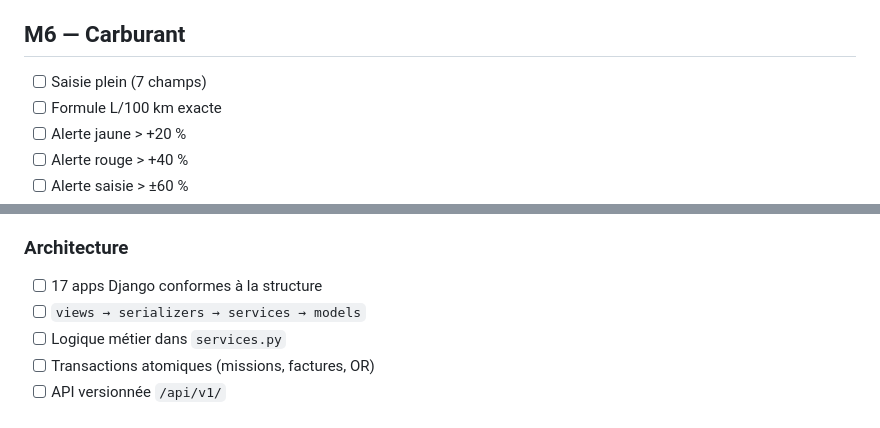
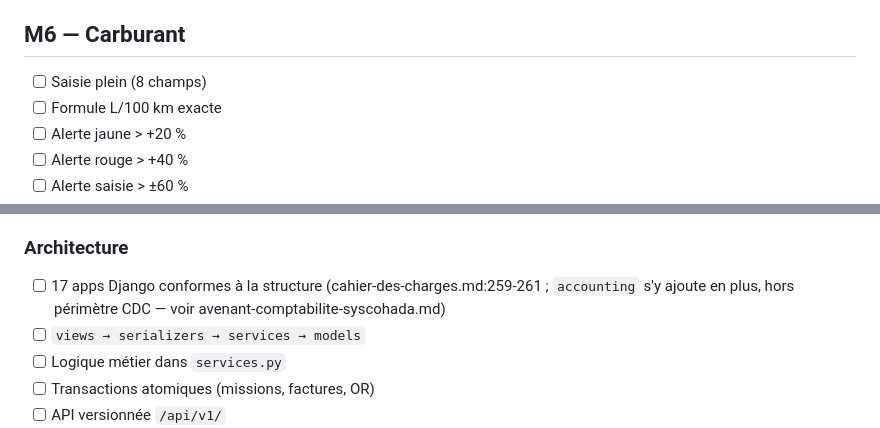
Before and after one commit to AFAQSUCA/erp-densource, a Markdown page: audit-checklist.md, 2 parts joined by grey strips. GitHub-like rendering.

```diff
--- a/audit-checklist.md
+++ b/audit-checklist.md
@@ -67,7 +67,7 @@ Justification obligatoire : `fichier:ligne` ou "NON TROUVÉ".
 
 ## M6 — Carburant
 
-- [ ] Saisie plein (7 champs)
+- [ ] Saisie plein (8 champs)
 - [ ] Formule L/100 km exacte
 - [ ] Alerte jaune > +20 %
 - [ ] Alerte rouge > +40 %
@@ -143,7 +143,8 @@ Justification obligatoire : `fichier:ligne` ou "NON TROUVÉ".
 - [ ] Docker + Docker Compose
 
 ### Architecture
-- [ ] 17 apps Django conformes à la structure
+- [ ] 17 apps Django conformes à la structure (cahier-des-charges.md:259-261 ; `accounting` s'y
+      ajoute en plus, hors périmètre CDC — voir avenant-comptabilite-syscohada.md)
 - [ ] `views → serializers → services → models`
 - [ ] Logique métier dans `services.py`
 - [ ] Transactions atomiques (missions, factures, OR)
```
Also changed, not shown: apps/dashboard/README.md (+4 -1 lines).
